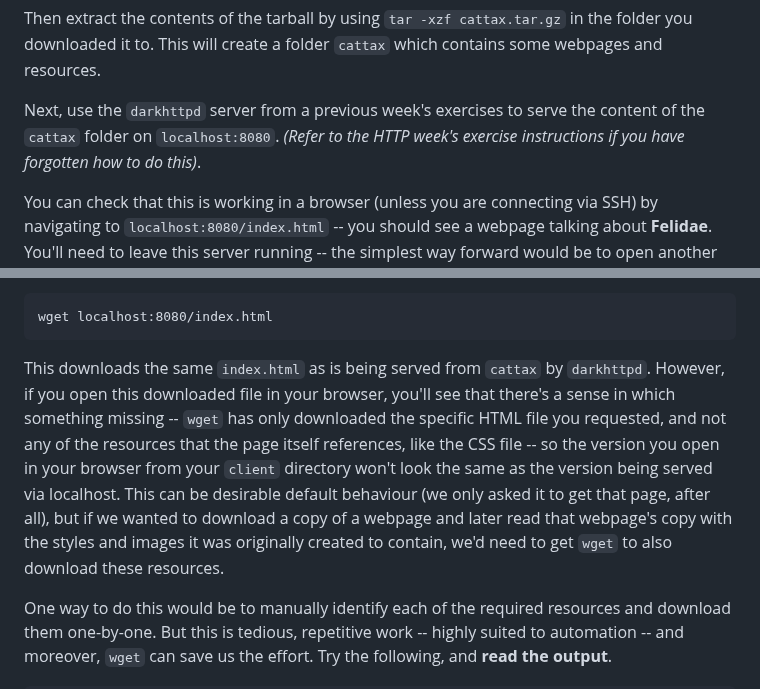
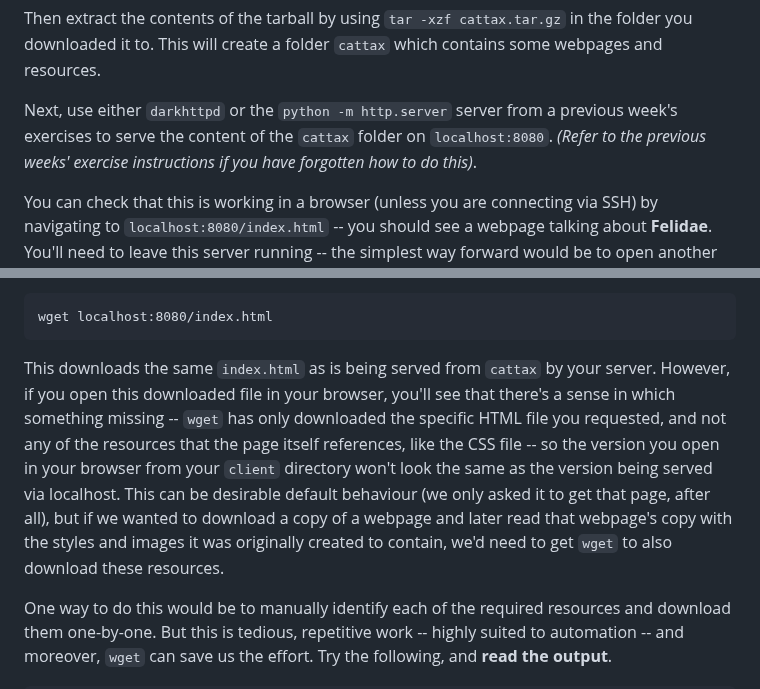
Before and after one commit to cs-uob/software-tools, a Markdown page: 17-scraping/lab/crawl.md, 2 parts joined by grey strips. GitHub-like rendering.

Commit message:
Index updates

````diff
--- a/17-scraping/lab/crawl.md
+++ b/17-scraping/lab/crawl.md
@@ -28,9 +28,10 @@ Then extract the contents of the tarball by using `tar -xzf cattax.tar.gz` in th
 folder you downloaded it to. This will create a folder `cattax` which contains some
 webpages and resources.
 
-Next, use the `darkhttpd` server from a previous week's exercises to
-serve the content of the `cattax` folder on `localhost:8080`. _(Refer to the
-HTTP week's exercise instructions if you have forgotten how to do this)_.
+Next, use either `darkhttpd` or the `python -m http.server` server from a
+previous week's exercises to serve the content of the `cattax` folder on
+`localhost:8080`. _(Refer to the previous weeks' exercise instructions if you
+have forgotten how to do this)_.
 
 You can check that this is working in a browser (unless you are connecting via
 SSH) by navigating to `localhost:8080/index.html` -- you should see a webpage
@@ -63,17 +64,16 @@ with:
 wget localhost:8080/index.html
 ```
 
-This downloads the same `index.html` as is being served from `cattax` by
-`darkhttpd`. However, if you open this downloaded file in your browser, you'll
-see that there's a sense in which something missing -- `wget` has only
-downloaded the specific HTML file you requested, and not any of the resources
-that the page itself references, like the CSS file -- so the version you open in
-your browser from your `client` directory won't look the same as the version
-being served via localhost. This can be desirable default behaviour (we only
-asked it to get that page, after all), but if we wanted to download a copy of a
-webpage and later read that webpage's copy with the styles and images it was
-originally created to contain, we'd need to get `wget` to also download these
-resources.
+This downloads the same `index.html` as is being served from `cattax` by your
+server.  However, if you open this downloaded file in your browser, you'll see
+that there's a sense in which something missing -- `wget` has only downloaded
+the specific HTML file you requested, and not any of the resources that the
+page itself references, like the CSS file -- so the version you open in your
+browser from your `client` directory won't look the same as the version being
+served via localhost. This can be desirable default behaviour (we only asked it
+to get that page, after all), but if we wanted to download a copy of a webpage
+and later read that webpage's copy with the styles and images it was originally
+created to contain, we'd need to get `wget` to also download these resources.
 
 One way to do this would be to manually identify each of the required resources
 and download them one-by-one. But this is tedious, repetitive work -- highly
````
Also changed, not shown: 16-js/slides.md (+1 -1 lines), README.md (+5 -5 lines).
